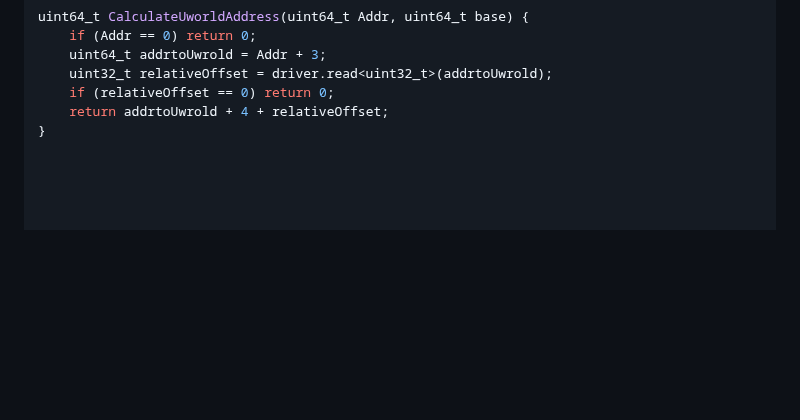
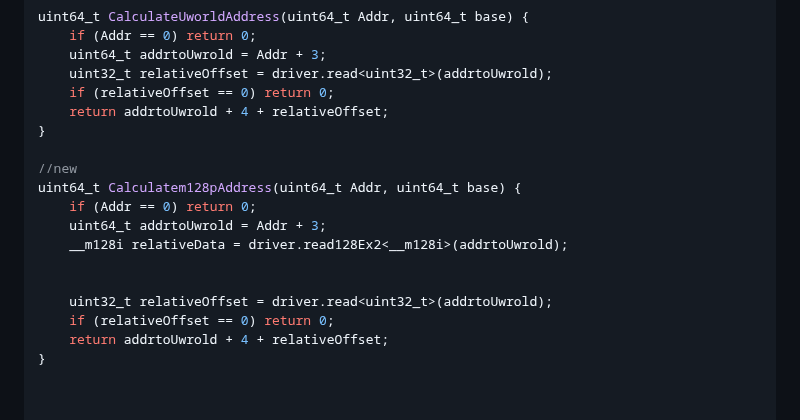
Before and after one commit to xkp95175333/All_fun_log, a Markdown page: Lan_c++/FunScanAob.md, the part around the change. Drawn GitHub-style; blank space fills up the shorter version.

```diff
--- a/Lan_c++/FunScanAob.md
+++ b/Lan_c++/FunScanAob.md
@@ -79,7 +79,17 @@ uint64_t CalculateUworldAddress(uint64_t Addr, uint64_t base) {
 	return addrtoUwrold + 4 + relativeOffset;
 }
 
+//new
+uint64_t Calculatem128pAddress(uint64_t Addr, uint64_t base) {
+	if (Addr == 0) return 0;
+	uint64_t addrtoUwrold = Addr + 3;
+    __m128i relativeData = driver.read128Ex2<__m128i>(addrtoUwrold);
 
+
+	uint32_t relativeOffset = driver.read<uint32_t>(addrtoUwrold);
+	if (relativeOffset == 0) return 0;
+	return addrtoUwrold + 4 + relativeOffset;
+}
 
 
 
```
